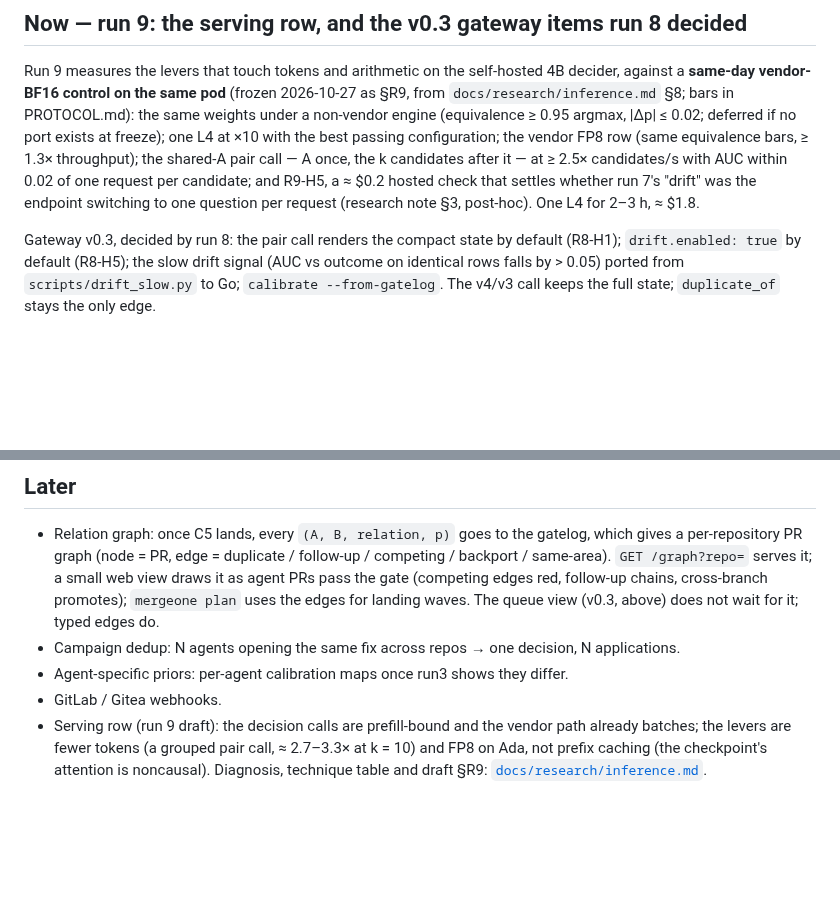
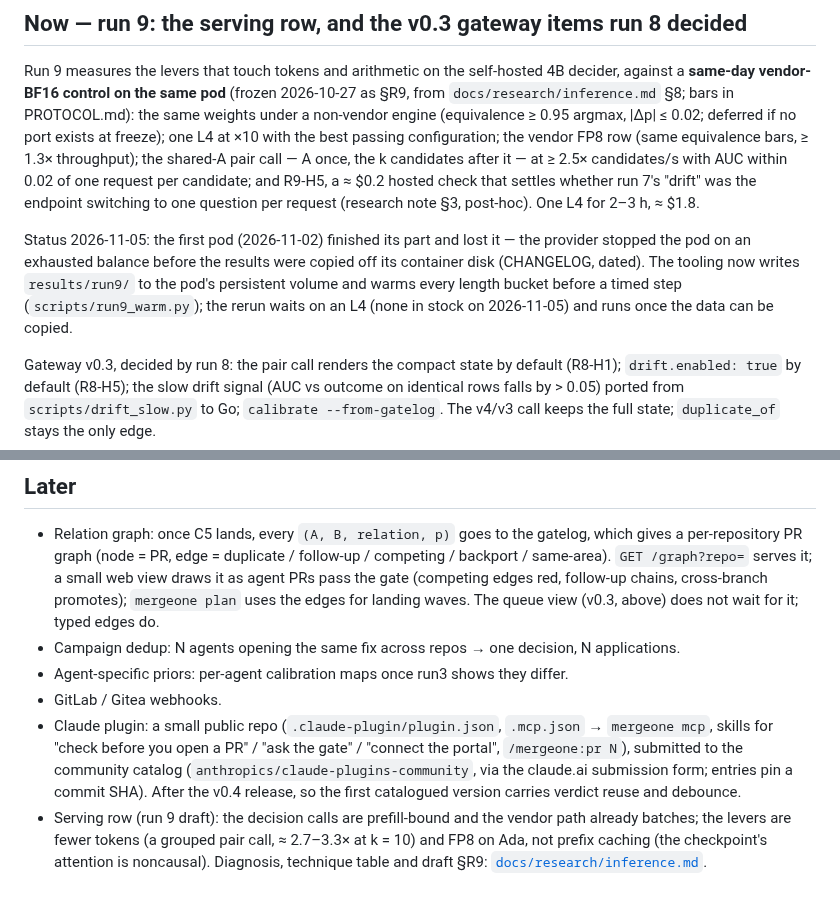
Before and after one commit to haalp/mergeone, a Markdown page: ROADMAP.md, 2 parts joined by grey strips. GitHub-like rendering; blank space fills up the shorter version.

Commit message:
roadmap: run 9 status (first pod's results lost, rerun waits on an L4); Claude plugin + community catalog after v0.4

```diff
--- a/ROADMAP.md
+++ b/ROADMAP.md
@@ -10,6 +10,11 @@ exists at freeze); one L4 at ×10 with the best passing configuration; the vendo
 ≥ 1.3× throughput); the shared-A pair call — A once, the k candidates after it — at ≥ 2.5× candidates/s with AUC within
 0.02 of one request per candidate; and R9-H5, a ≈ $0.2 hosted check that settles whether run 7's "drift" was the
 endpoint switching to one question per request (research note §3, post-hoc). One L4 for 2–3 h, ≈ $1.8.
+
+Status 2026-11-05: the first pod (2026-11-02) finished its part and lost it — the provider stopped the pod on an
+exhausted balance before the results were copied off its container disk (CHANGELOG, dated). The tooling now writes
+`results/run9/` to the pod's persistent volume and warms every length bucket before a timed step
+(`scripts/run9_warm.py`); the rerun waits on an L4 (none in stock on 2026-11-05) and runs once the data can be copied.
 
 Gateway v0.3, decided by run 8: the pair call renders the compact state by default (R8-H1); `drift.enabled: true` by
 default (R8-H5); the slow drift signal (AUC vs outcome on identical rows falls by > 0.05) ported from
@@ -160,6 +165,10 @@ signal, pre-registered.
 - Campaign dedup: N agents opening the same fix across repos → one decision, N applications.
 - Agent-specific priors: per-agent calibration maps once run3 shows they differ.
 - GitLab / Gitea webhooks.
+- Claude plugin: a small public repo (`.claude-plugin/plugin.json`, `.mcp.json` → `mergeone mcp`, skills for
+  "check before you open a PR" / "ask the gate" / "connect the portal", `/mergeone:pr N`), submitted to the community
+  catalog (`anthropics/claude-plugins-community`, via the claude.ai submission form; entries pin a commit SHA). After
+  the v0.4 release, so the first catalogued version carries verdict reuse and debounce.
 - Serving row (run 9 draft): the decision calls are prefill-bound and the vendor path already batches; the levers are
   fewer tokens (a grouped pair call, ≈ 2.7–3.3× at k = 10) and FP8 on Ada, not prefix caching (the checkpoint's
   attention is noncausal). Diagnosis, technique table and draft §R9: [`docs/research/inference.md`](docs/research/inference.md).
```
